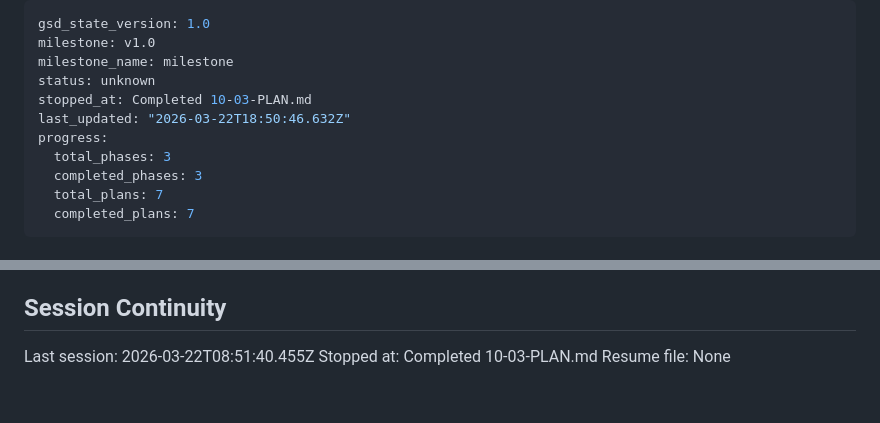
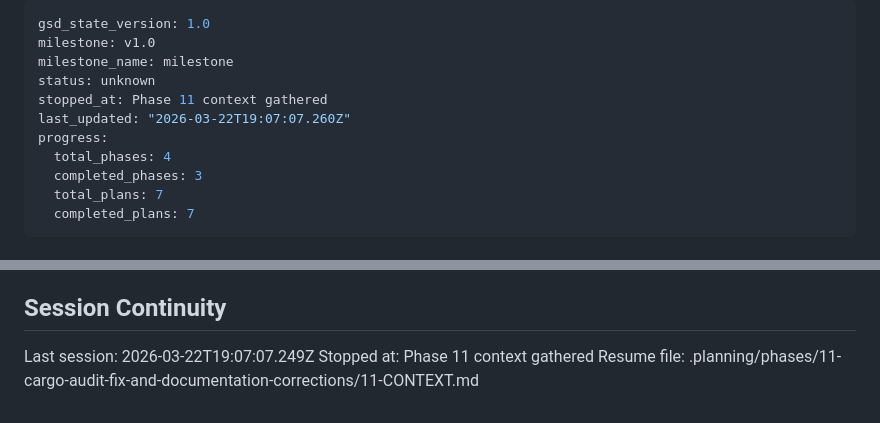
Before and after one commit to AlexTalorJr/source-code-security-ai-checker, a Markdown page: .planning/STATE.md, 2 parts joined by grey strips. GitHub-like rendering.

Commit message:
docs(state): record phase 11 context session

```diff
--- a/.planning/STATE.md
+++ b/.planning/STATE.md
@@ -3,10 +3,10 @@ gsd_state_version: 1.0
 milestone: v1.0
 milestone_name: milestone
 status: unknown
-stopped_at: Completed 10-03-PLAN.md
-last_updated: "2026-03-22T18:50:46.632Z"
+stopped_at: Phase 11 context gathered
+last_updated: "2026-03-22T19:07:07.260Z"
 progress:
-  total_phases: 3
+  total_phases: 4
   completed_phases: 3
   total_plans: 7
   completed_plans: 7
@@ -88,6 +88,6 @@ None.
 
 ## Session Continuity
 
-Last session: 2026-03-22T08:51:40.455Z
-Stopped at: Completed 10-03-PLAN.md
-Resume file: None
+Last session: 2026-03-22T19:07:07.249Z
+Stopped at: Phase 11 context gathered
+Resume file: .planning/phases/11-cargo-audit-fix-and-documentation-corrections/11-CONTEXT.md
```
